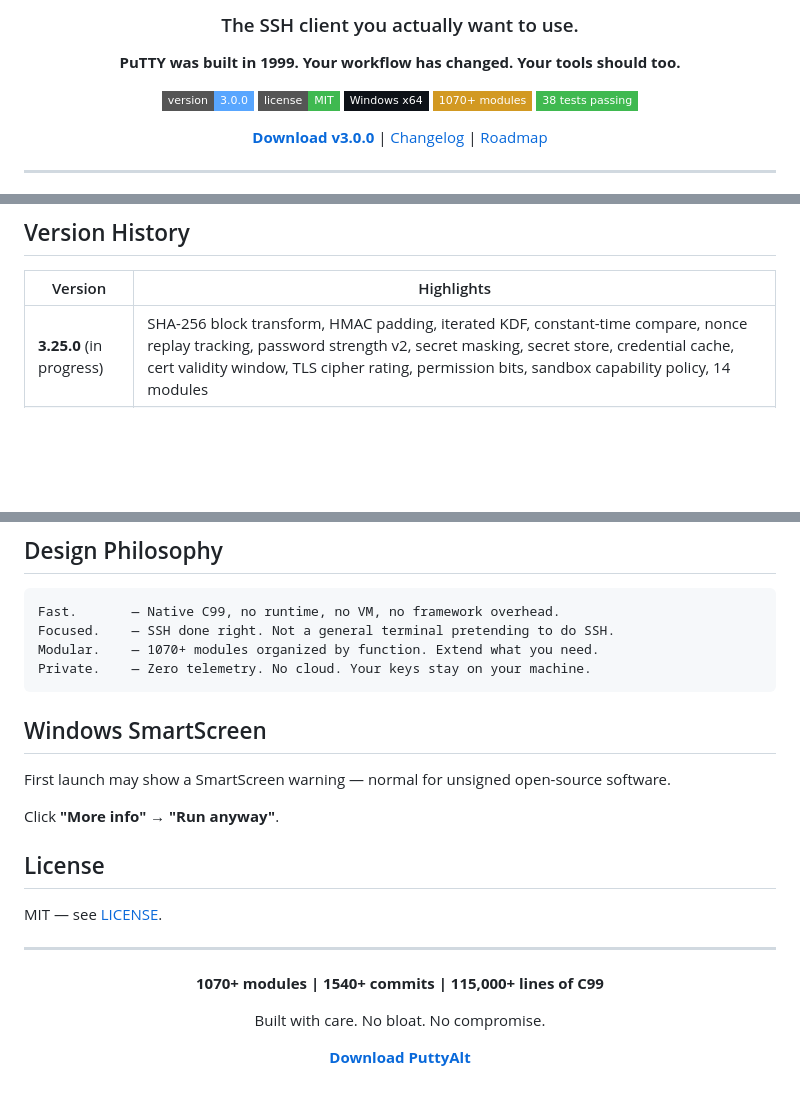
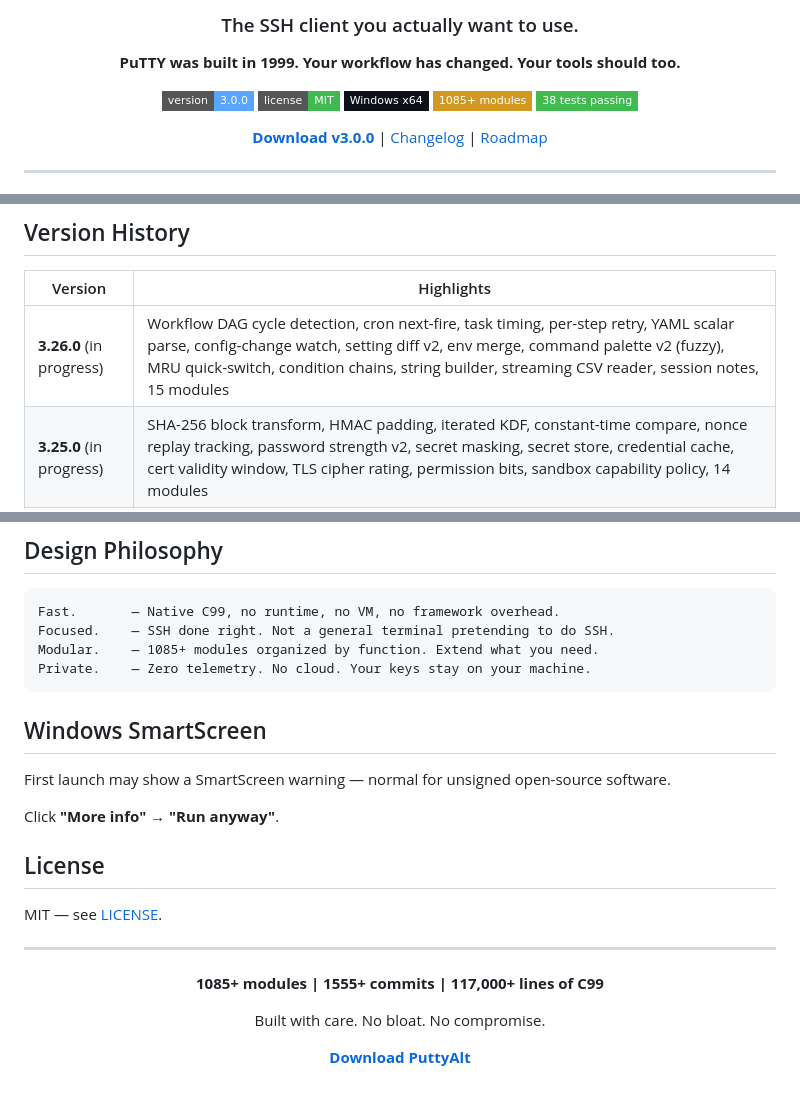
Before and after one commit to chillymasterio/puttyalt, a Markdown page: README.md, 3 parts joined by grey strips. GitHub-like rendering; badges without logos; blank space fills up the shorter version.

Commit message:
Document v3.26.0 roadmap, 1085+ modules

````diff
--- a/README.md
+++ b/README.md
@@ -9,7 +9,7 @@
 ![Version](https://img.shields.io/badge/version-3.0.0-58A6FF?style=flat-square)
 ![License](https://img.shields.io/badge/license-MIT-3FB950?style=flat-square)
 ![Platform](https://img.shields.io/badge/Windows%20x64-0D1117?style=flat-square&logo=windows&logoColor=white)
-![Modules](https://img.shields.io/badge/1070+%20modules-D29922?style=flat-square)
+![Modules](https://img.shields.io/badge/1085+%20modules-D29922?style=flat-square)
 ![Tests](https://img.shields.io/badge/38%20tests%20passing-3FB950?style=flat-square)
 
 **[Download v3.0.0](https://github.com/chillymasterio/puttyalt/releases/download/v3.0.0/puttyalt.msi)** | [Changelog](CHANGELOG.md) | [Roadmap](ROADMAP.md)
@@ -112,6 +112,7 @@ tests/             9 suites (108 assertions, all passing)
 
 | Version | Highlights |
 |---------|-----------|
+| **3.26.0** (in progress) | Workflow DAG cycle detection, cron next-fire, task timing, per-step retry, YAML scalar parse, config-change watch, setting diff v2, env merge, command palette v2 (fuzzy), MRU quick-switch, condition chains, string builder, streaming CSV reader, session notes, 15 modules |
 | **3.25.0** (in progress) | SHA-256 block transform, HMAC padding, iterated KDF, constant-time compare, nonce replay tracking, password strength v2, secret masking, secret store, credential cache, cert validity window, TLS cipher rating, permission bits, sandbox capability policy, 14 modules |
 | **3.24.0** (in progress) | Dirty-rect coalescing, LRU glyph cache, frame pacer, cursor shape (DECSCUSR), Sixel dimension parse, frame animation, blink timing, scroll momentum, wrap log, tab expand, focus ring, minimap, font config, output match, replay buffer, 15 modules |
 | **3.23.0** (in progress) | TCP congestion window, port knocking, GeoIP lookup, HTTP cache freshness, Basic/Bearer auth, API rate-limit tracking, decorrelated retry jitter, SSH channel multiplexing, tunnel map, WebSocket masking, webhook payloads, proxy config, escape filter, connection history, 15 modules |
@@ -152,7 +153,7 @@ tests/             9 suites (108 assertions, all passing)
 ```
 Fast.       — Native C99, no runtime, no VM, no framework overhead.
 Focused.    — SSH done right. Not a general terminal pretending to do SSH.
-Modular.    — 1070+ modules organized by function. Extend what you need.
+Modular.    — 1085+ modules organized by function. Extend what you need.
 Private.    — Zero telemetry. No cloud. Your keys stay on your machine.
 ```
 
@@ -170,7 +171,7 @@ MIT — see [LICENSE](LICENSE).
 
 <div align="center">
 
-**1070+ modules | 1540+ commits | 115,000+ lines of C99**
+**1085+ modules | 1555+ commits | 117,000+ lines of C99**
 
 Built with care. No bloat. No compromise.
 
````
Also changed, not shown: ROADMAP.md (+26 -0 lines).
